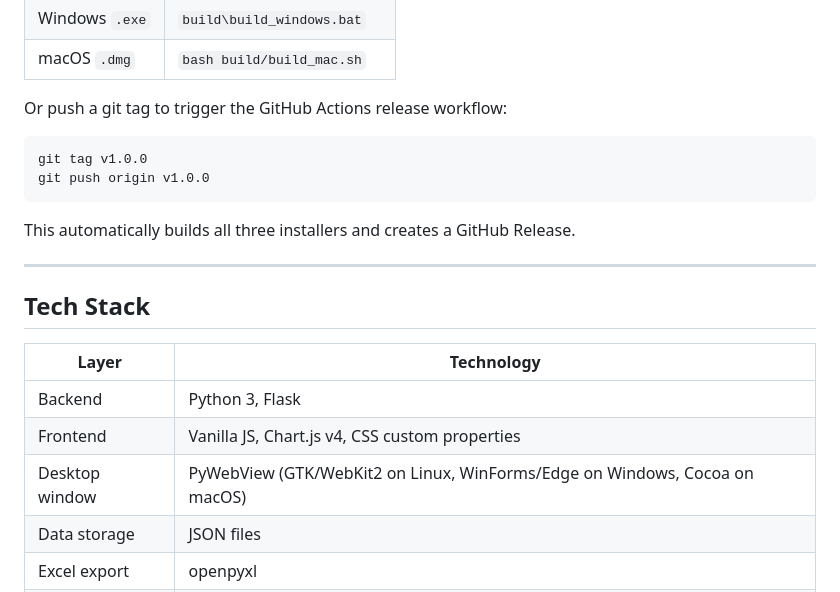
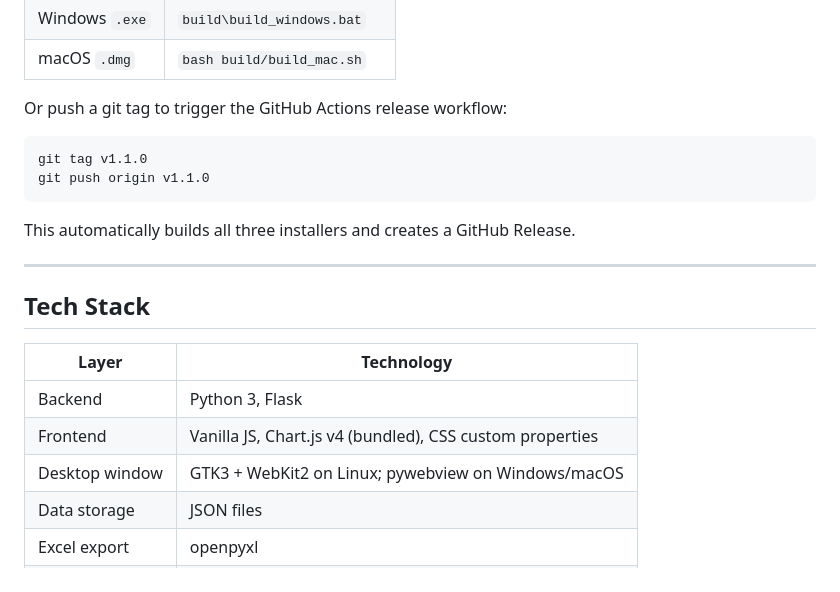
Before and after one commit to PVIJAYSIMHAREDDY/activity-tracker, a Markdown page: README.md, the part around one of its changes. Rendered like a GitHub page.

````diff
--- a/README.md
+++ b/README.md
@@ -81,8 +98,8 @@ Data is stored as JSON files in `~/.activity-tracker/data/` (desktop mode) or `d
 Or push a git tag to trigger the GitHub Actions release workflow:
 
 ```bash
-git tag v1.0.0
-git push origin v1.0.0
+git tag v1.1.0
+git push origin v1.1.0
 ```
 
 This automatically builds all three installers and creates a GitHub Release.
@@ -94,8 +111,8 @@ This automatically builds all three installers and creates a GitHub Release.
 | Layer | Technology |
 |---|---|
 | Backend | Python 3, Flask |
-| Frontend | Vanilla JS, Chart.js v4, CSS custom properties |
-| Desktop window | PyWebView (GTK/WebKit2 on Linux, WinForms/Edge on Windows, Cocoa on macOS) |
+| Frontend | Vanilla JS, Chart.js v4 (bundled), CSS custom properties |
+| Desktop window | GTK3 + WebKit2 on Linux; pywebview on Windows/macOS |
 | Data storage | JSON files |
 | Excel export | openpyxl |
 | Packaging | PyInstaller + dpkg / Inno Setup / create-dmg |
````
Also changed, not shown: other parts of README.md (+24 -7 lines).
